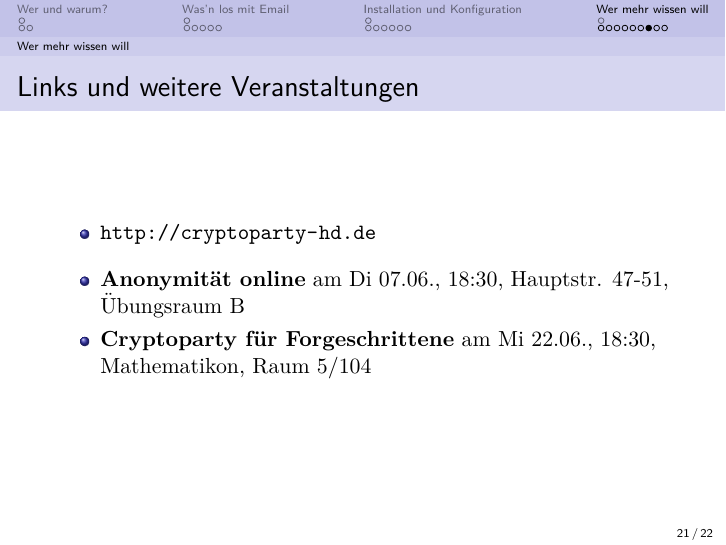
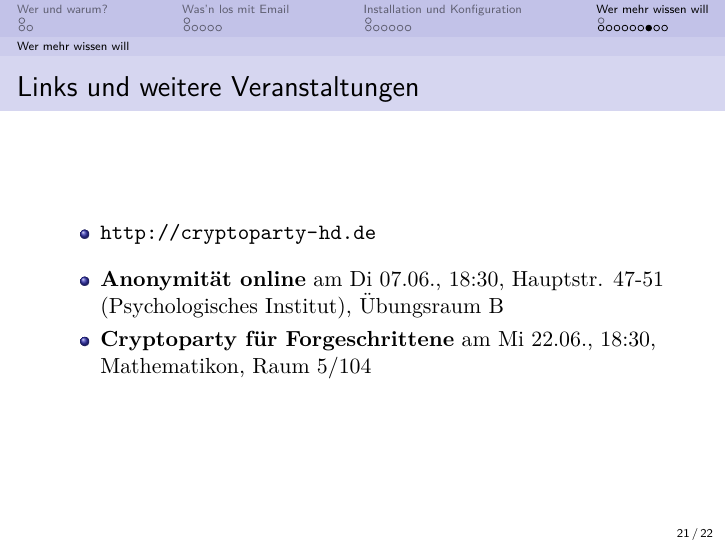
Before and after one commit to nnev/cryptoparty, LaTeX slides (EMail/presentation.tex, which reads EMail/2_install.tex, EMail/3_ende.tex): page 33 of 35. Compiled offline with pdfLaTeX.

Commit message:
add PsychoInst to address

```diff
--- a/EMail/2_install.tex
+++ b/EMail/2_install.tex
@@ -53,7 +53,7 @@
 \begin{frame}{Links und weitere Veranstaltungen}
 	\begin{itemize}
 		\item \url{http://cryptoparty-hd.de} \\[10pt]
-		\item \textbf{Anonymität online} am Di 07.06., 18:30, Hauptstr. 47-51, Übungsraum B
+		\item \textbf{Anonymität online} am Di 07.06., 18:30, Hauptstr. 47-51 (Psychologisches Institut), Übungsraum B
 		\item \textbf{Cryptoparty für Forgeschrittene} am Mi 22.06., 18:30, Mathematikon, Raum 5/104
 	\end{itemize}
 \end{frame}
--- a/EMail/3_ende.tex
+++ b/EMail/3_ende.tex
@@ -71,7 +71,7 @@
 \begin{frame}{Links und weitere Veranstaltungen}
 	\begin{itemize}
 		\item \url{http://cryptoparty-hd.de} \\[10pt]
-		\item \textbf{Anonymität online} am Di 07.06., 18:30, Hauptstr. 47-51, Übungsraum B
+		\item \textbf{Anonymität online} am Di 07.06., 18:30, Hauptstr. 47-51 (Psychologisches Institut), Übungsraum B
 		\item \textbf{Cryptoparty für Forgeschrittene} am Mi 22.06., 18:30, Mathematikon, Raum 5/104
 	\end{itemize}
 \end{frame}
```
